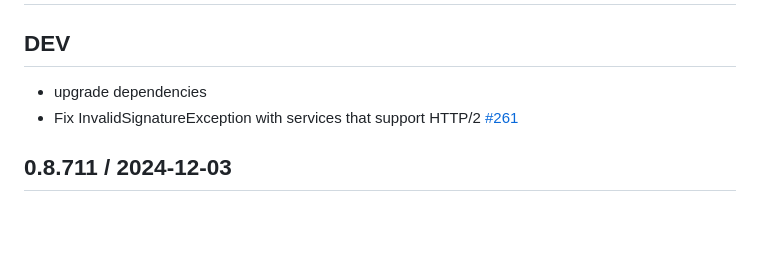
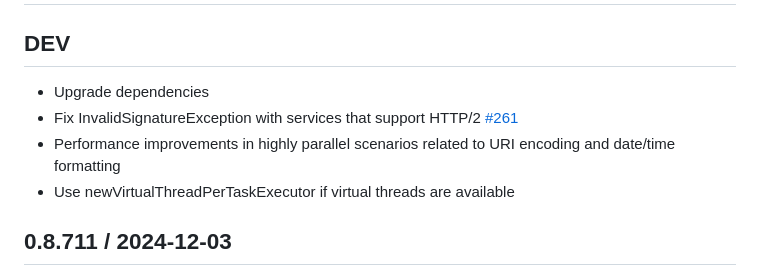
Before and after one commit to cognitect-labs/aws-api, a Markdown page: CHANGES.md, the part around the change. Rendered like a GitHub page; blank space fills up the shorter version.

```diff
--- a/CHANGES.md
+++ b/CHANGES.md
@@ -2,8 +2,10 @@
 
 ## DEV
 
-* upgrade dependencies
+* Upgrade dependencies
 * Fix InvalidSignatureException with services that support HTTP/2 [#261](https://github.com/cognitect-labs/aws-api/issues/261)
+* Performance improvements in highly parallel scenarios related to URI encoding and date/time formatting
+* Use newVirtualThreadPerTaskExecutor if virtual threads are available
 
 ## 0.8.711 / 2024-12-03
 
```
